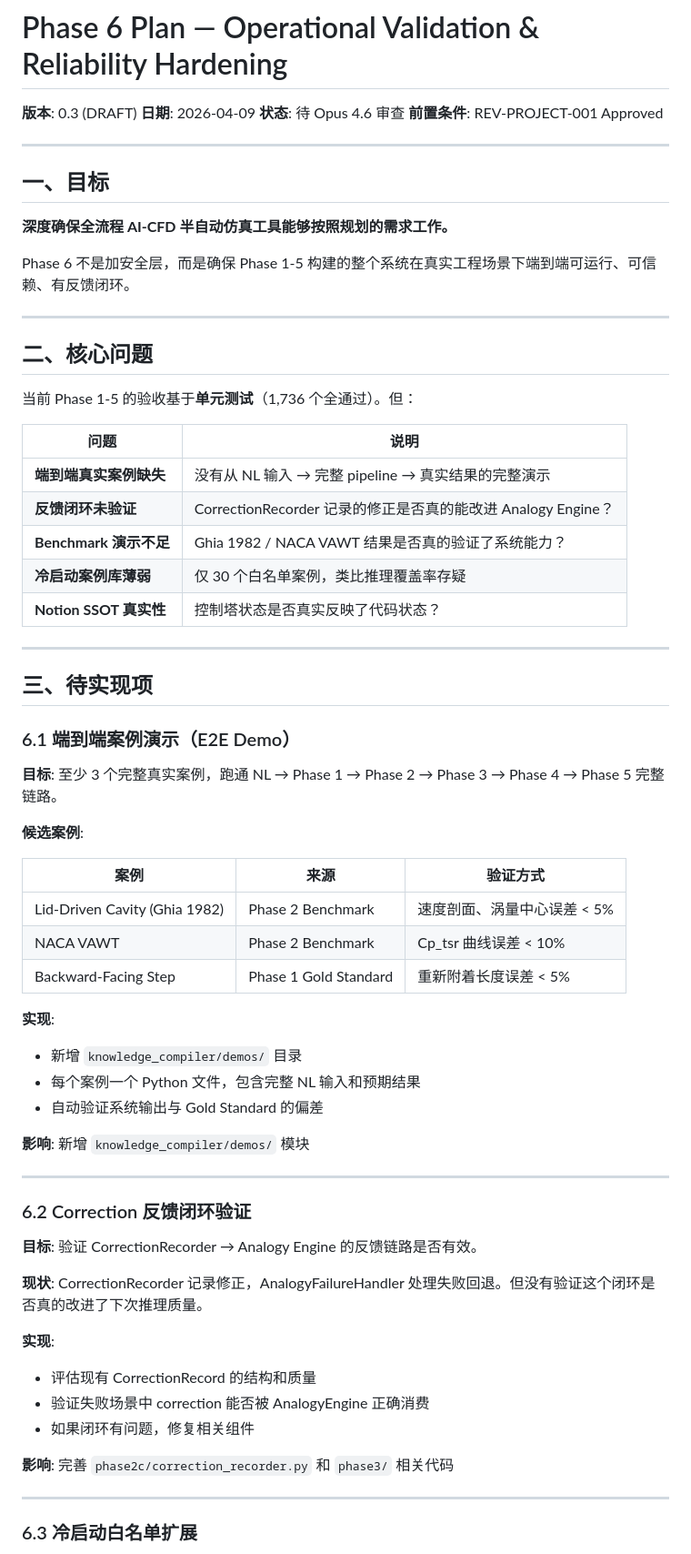
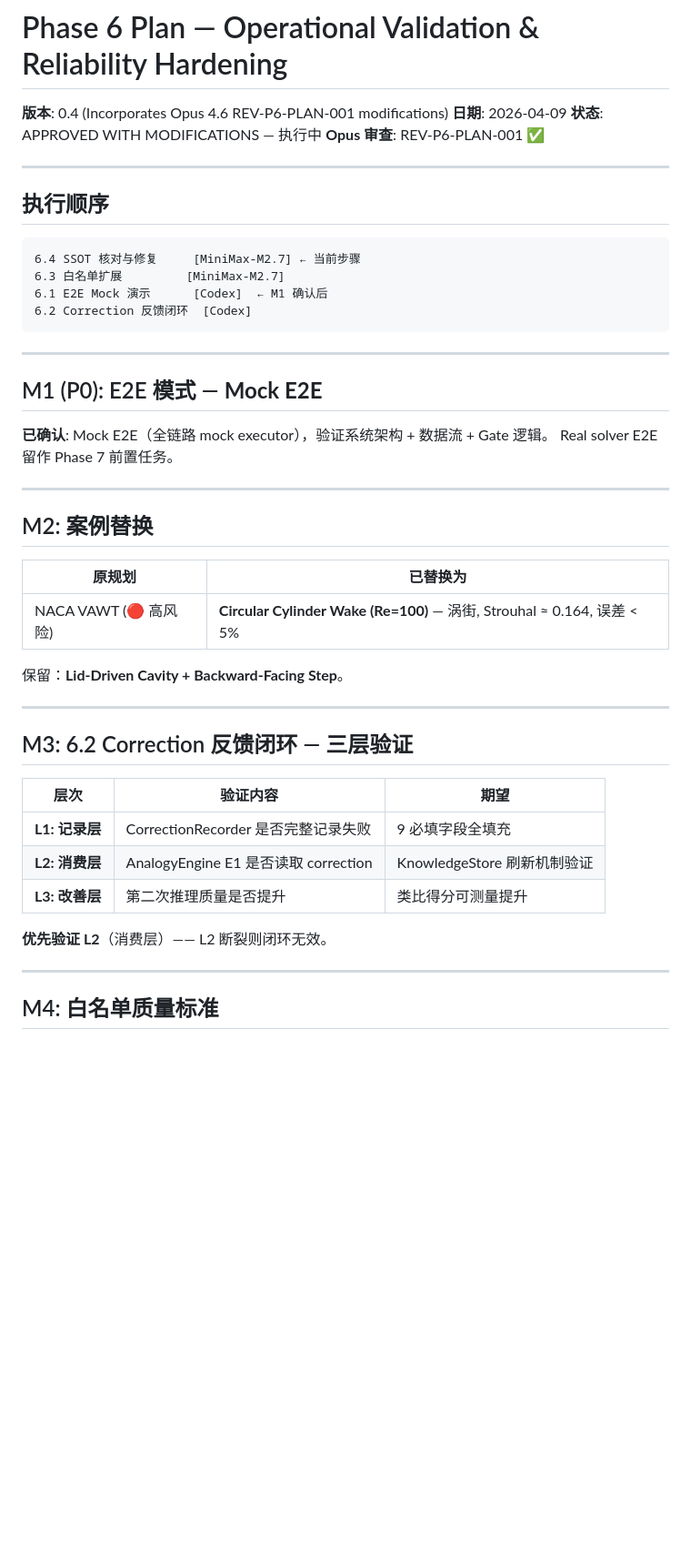
Before and after one commit to kogamishinyajerry-ops/notion-cfd-harness, a Markdown page: Phase6_PLAN.md, the part around one of its changes. Shown at 91% size. Rendered like a GitHub page; blank space fills up the shorter version.

Commit message:
docs: Phase6_PLAN v0.4 — Opus modifications incorporated

````diff
--- a/Phase6_PLAN.md
+++ b/Phase6_PLAN.md
@@ -1,71 +1,51 @@
 # Phase 6 Plan — Operational Validation & Reliability Hardening
 
-**版本**: 0.3 (DRAFT)
+**版本**: 0.4 (Incorporates Opus 4.6 REV-P6-PLAN-001 modifications)
 **日期**: 2026-04-09
-**状态**: 待 Opus 4.6 审查
-**前置条件**: REV-PROJECT-001 Approved
+**状态**: APPROVED WITH MODIFICATIONS — 执行中
+**Opus 审查**: REV-P6-PLAN-001 ✅
 
 ---
 
-## 一、目标
+## 执行顺序
 
-**深度确保全流程 AI-CFD 半自动仿真工具能够按照规划的需求工作。**
-
-Phase 6 不是加安全层，而是确保 Phase 1-5 构建的整个系统在真实工程场景下端到端可运行、可信赖、有反馈闭环。
+```
+6.4 SSOT 核对与修复     [MiniMax-M2.7] ← 当前步骤
+6.3 白名单扩展         [MiniMax-M2.7]
+6.1 E2E Mock 演示      [Codex]  ← M1 确认后
+6.2 Correction 反馈闭环  [Codex]
+```
 
 ---
 
-## 二、核心问题
+## M1 (P0): E2E 模式 — **Mock E2E**
 
-当前 Phase 1-5 的验收基于**单元测试**（1,736 个全通过）。但：
-
-| 问题 | 说明 |
-|------|------|
-| **端到端真实案例缺失** | 没有从 NL 输入 → 完整 pipeline → 真实结果的完整演示 |
-| **反馈闭环未验证** | CorrectionRecorder 记录的修正是否真的能改进 Analogy Engine？|
-| **Benchmark 演示不足** | Ghia 1982 / NACA VAWT 结果是否真的验证了系统能力？|
-| **冷启动案例库薄弱** | 仅 30 个白名单案例，类比推理覆盖率存疑 |
-| **Notion SSOT 真实性** | 控制塔状态是否真实反映了代码状态？|
+**已确认**: Mock E2E（全链路 mock executor），验证系统架构 + 数据流 + Gate 逻辑。
+Real solver E2E 留作 Phase 7 前置任务。
 
 ---
 
-## 三、待实现项
+## M2: 案例替换
 
-### 6.1 端到端案例演示（E2E Demo）
+| 原规划 | 已替换为 |
+|--------|---------|
+| NACA VAWT (🔴 高风险) | **Circular Cylinder Wake (Re=100)** — 涡街, Strouhal ≈ 0.164, 误差 < 5% |
 
-**目标**: 至少 3 个完整真实案例，跑通 NL → Phase 1 → Phase 2 → Phase 3 → Phase 4 → Phase 5 完整链路。
-
-**候选案例**:
-
-| 案例 | 来源 | 验证方式 |
-|------|------|----------|
-| Lid-Driven Cavity (Ghia 1982) | Phase 2 Benchmark | 速度剖面、涡量中心误差 < 5% |
-| NACA VAWT | Phase 2 Benchmark | Cp_tsr 曲线误差 < 10% |
-| Backward-Facing Step | Phase 1 Gold Standard | 重新附着长度误差 < 5% |
-
-**实现**:
-- 新增 `knowledge_compiler/demos/` 目录
-- 每个案例一个 Python 文件，包含完整 NL 输入和预期结果
-- 自动验证系统输出与 Gold Standard 的偏差
-
-**影响**: 新增 `knowledge_compiler/demos/` 模块
+保留：**Lid-Driven Cavity + Backward-Facing Step**。
 
 ---
 
-### 6.2 Correction 反馈闭环验证
+## M3: 6.2 Correction 反馈闭环 — 三层验证
 
-**目标**: 验证 CorrectionRecorder → Analogy Engine 的反馈链路是否有效。
+| 层次 | 验证内容 | 期望 |
+|------|---------|------|
+| **L1: 记录层** | CorrectionRecorder 是否完整记录失败 | 9 必填字段全填充 |
+| **L2: 消费层** | AnalogyEngine E1 是否读取 correction | KnowledgeStore 刷新机制验证 |
+| **L3: 改善层** | 第二次推理质量是否提升 | 类比得分可测量提升 |
 
-**现状**: CorrectionRecorder 记录修正，AnalogyFailureHandler 处理失败回退。但没有验证这个闭环是否真的改进了下次推理质量。
-
-**实现**:
-- 评估现有 CorrectionRecord 的结构和质量
-- 验证失败场景中 correction 能否被 AnalogyEngine 正确消费
-- 如果闭环有问题，修复相关组件
-
-**影响**: 完善 `phase2c/correction_recorder.py` 和 `phase3/` 相关代码
+**优先验证 L2**（消费层）—— L2 断裂则闭环无效。
 
 ---
 
-### 6.3 冷启动白名单扩展
+## M4: 白名单质量标准
 
````
Also changed, not shown: other parts of Phase6_PLAN.md (+87 -44 lines).
